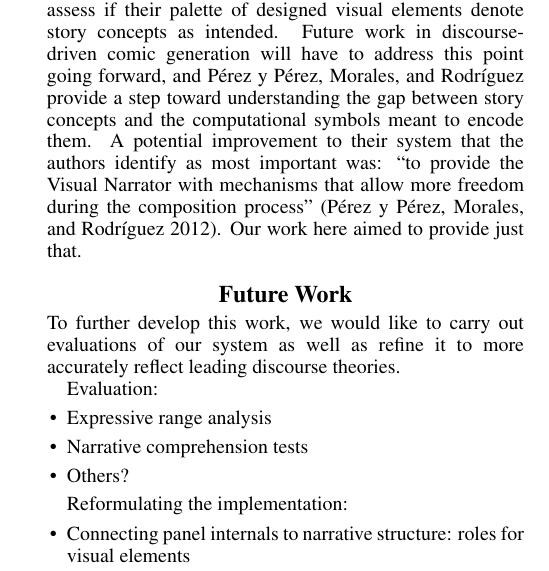
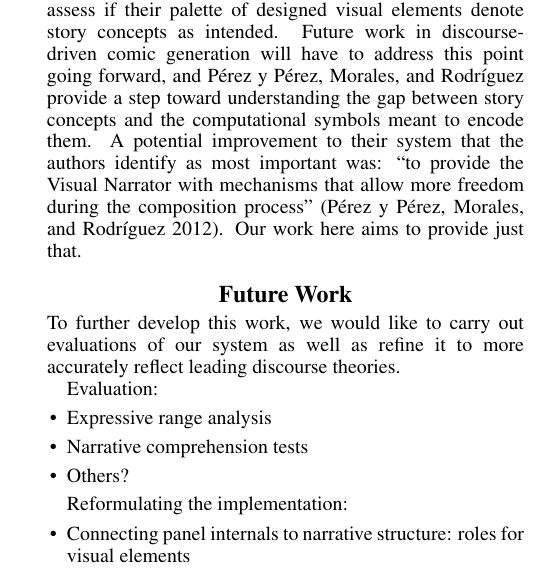
Before and after one commit to chrisamaphone/comicgen, a LaTeX paper (iccc/main.tex, which reads iccc/relatedwork.tex): part of one column of page 5 of 6, cut so that both start at the same text. Compiled offline with pdfLaTeX.

Commit message:
no past tense for this work

```diff
--- a/iccc/relatedwork.tex
+++ b/iccc/relatedwork.tex
@@ -47,5 +47,5 @@ toward understanding the gap between story concepts and the computational symbol
 meant to encode them. A potential improvement to their system that the authors
 identify as most important was: ``to provide the Visual Narrator with mechanisms
 that allow more freedom during the composition
-process''~\cite{perezyperez2012illustrating}. Our work here aimed to provide just
+process''~\cite{perezyperez2012illustrating}. Our work here aims to provide just
 that.
```
